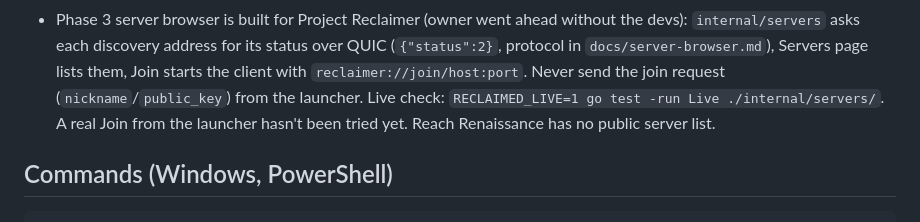
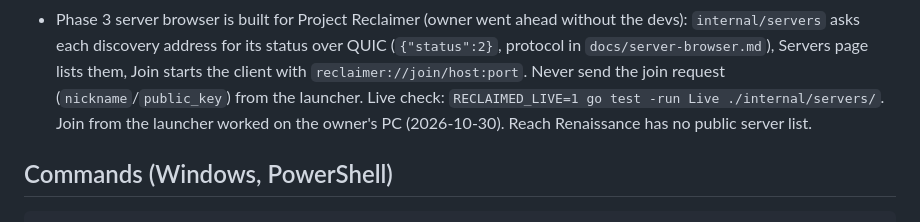
Before and after one commit to tman-comps/Reclaimed-Launcher, a Markdown page: CLAUDE.md, the part around the change. Rendered like a GitHub page.

Commit message:
Record that Join from the launcher works
Co-Authored-By: Claude Opus 5.5 <noreply@anthropic.com>

```diff
--- a/CLAUDE.md
+++ b/CLAUDE.md
@@ -53,7 +53,7 @@ See README.md for the folder layout, update-conflict rules, and code map.
   (`{"status":2}`, protocol in `docs/server-browser.md`), Servers page lists them, Join
   starts the client with `reclaimer://join/host:port`. Never send the join request
   (`nickname`/`public_key`) from the launcher. Live check: `RECLAIMED_LIVE=1 go test -run
-  Live ./internal/servers/`. A real Join from the launcher hasn't been tried yet.
+  Live ./internal/servers/`. Join from the launcher worked on the owner's PC (2026-10-30).
   Reach Renaissance has no public server list.
 
 ## Commands (Windows, PowerShell)
```
